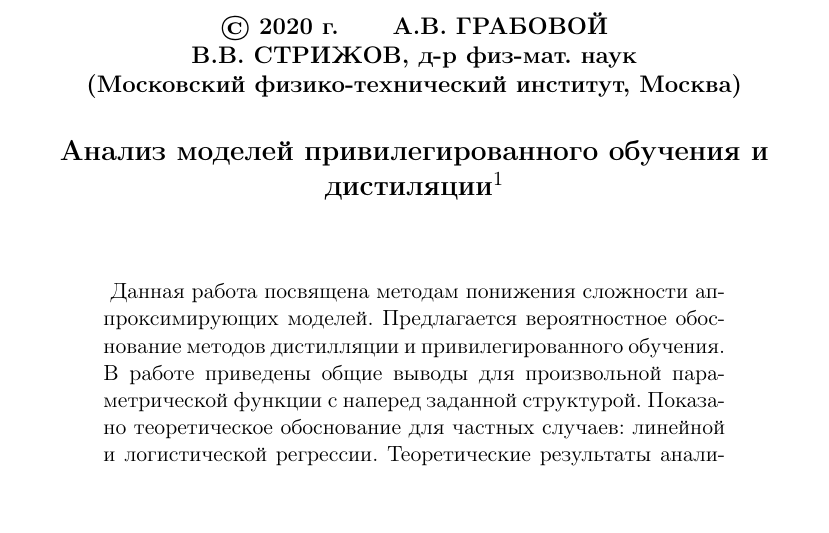
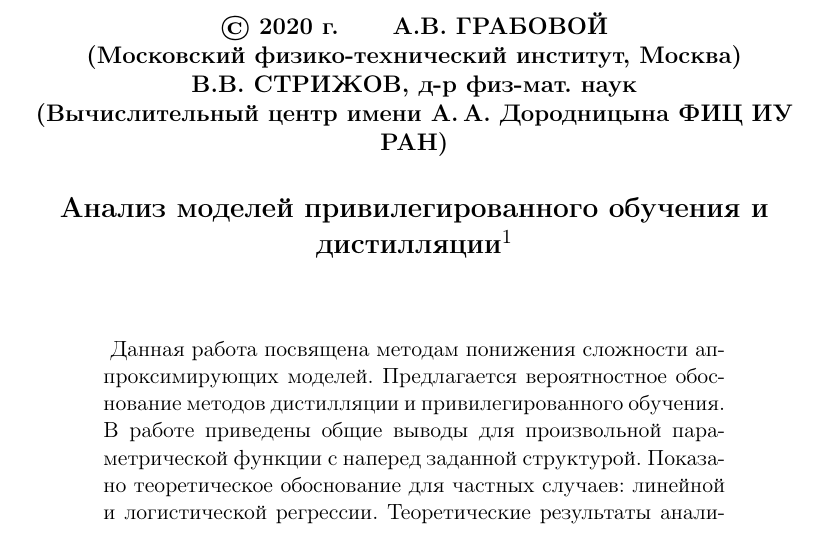
Before and after one commit to andriygav/PrivilegeLearning, a LaTeX document (paper/Grabovoy2020PL.tex): part of page 1 of 19, cut so that both start at the same text. Compiled offline with pdfLaTeX; a LaTeX package or settings file that is missing is left out.

Commit message:
fix title

```diff
--- a/paper/Grabovoy2020PL.tex
+++ b/paper/Grabovoy2020PL.tex
@@ -14,13 +14,14 @@
 \begin{document}  %%%!!!
 
 \year{2020}
-\title{Анализ моделей привилегированного обучения и дистиляции}%
+\title{Анализ моделей привилегированного обучения и дистилляции}%
 \thanks{Работа выполнена при поддержке \dots
 (грант \mbox{№\,\dots}).}
 
 \authors{А.В.~ГРАБОВОЙ\\
+(Московский физико-технический институт, Москва)\\
 В.В.~СТРИЖОВ, д-р~физ-мат.~наук\\
-(Московский физико-технический институт, Москва)}
+(Вычислительный центр имени А.\,А. Дородницына ФИЦ ИУ РАН)}
 
 \maketitle
 
```
Also changed, not shown: paper/Grabovoy2020PL.pdf, 1 other file.
